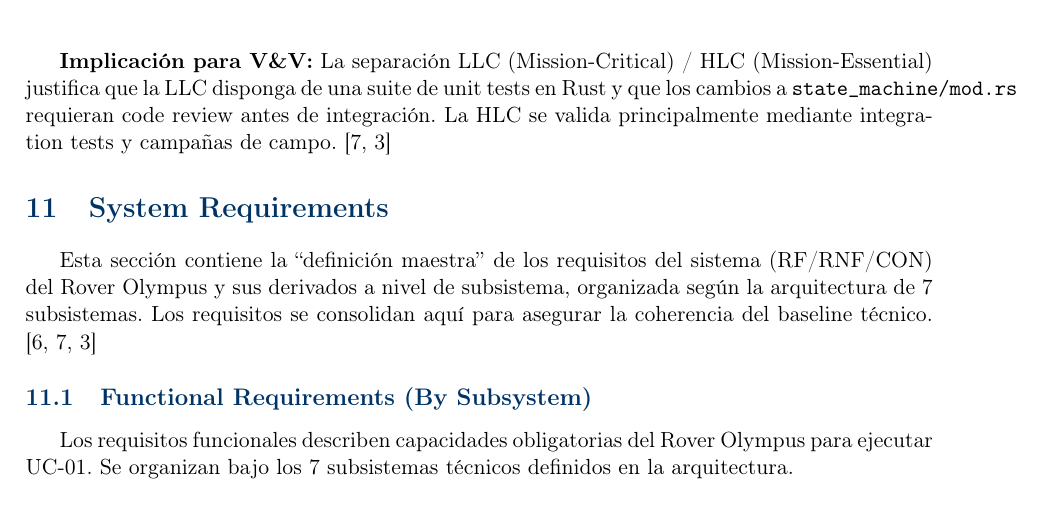
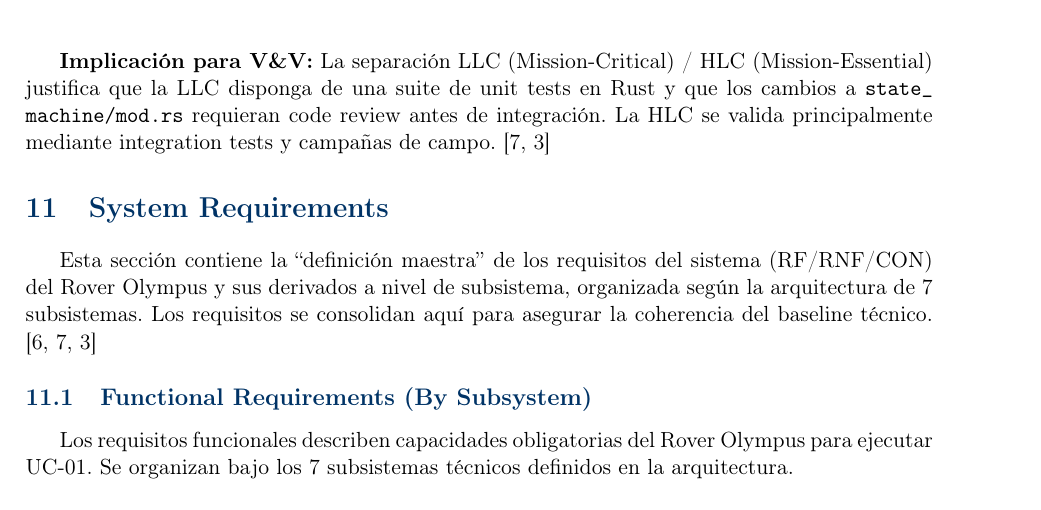
Before and after one commit to Alonso11/Olympus-Project-TFG-TEC, a LaTeX document (main.tex, which reads sections/s08_req_org_notation.tex): part of page 73 of 143, cut so that both start at the same text. Compiled offline with pdfLaTeX.

Commit message:
fmt: add allowbreak in state_machine/mod.rs texttt (fixes 42pt overfull in s08 implication paragraph)

```diff
--- a/sections/s08_req_org_notation.tex
+++ b/sections/s08_req_org_notation.tex
@@ -98,4 +98,4 @@ Integration tests dry-run; smoke test post-flash; V\&V en campo UC-01 ($\ge$1 ru
 \end{longtable}
 \end{landscape}
 
-\textbf{Implicación para V\&V:} La separación LLC (Mission-Critical) / HLC (Mission-Essential) justifica que la LLC disponga de una suite de unit tests en Rust y que los cambios a \texttt{state\_machine/mod.rs} requieran code review antes de integración. La HLC se valida principalmente mediante integration tests y campañas de campo. \cite{nasa_cm, segoldmine_ppi}
+\textbf{Implicación para V\&V:} La separación LLC (Mission-Critical) / HLC (Mission-Essential) justifica que la LLC disponga de una suite de unit tests en Rust y que los cambios a \texttt{state\_\allowbreak machine/\allowbreak mod.rs} requieran code review antes de integración. La HLC se valida principalmente mediante integration tests y campañas de campo. \cite{nasa_cm, segoldmine_ppi}
```
